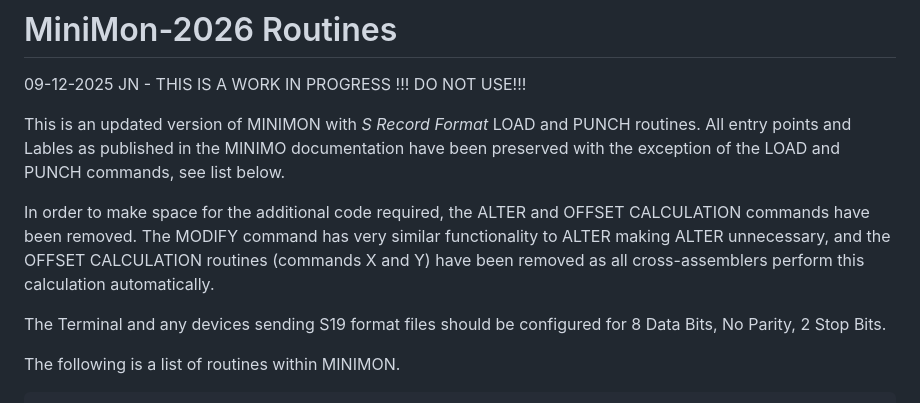
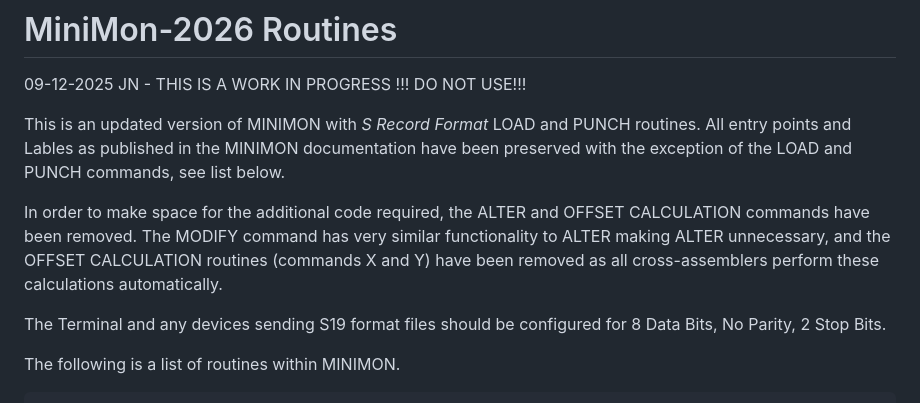
Before and after one commit to johnnewcombe/NewBear-77-68, a Markdown page: MiniMon-2026/README.md, the part around the change. GitHub-like rendering.

```diff
--- a/MiniMon-2026/README.md
+++ b/MiniMon-2026/README.md
@@ -3,11 +3,11 @@
 09-12-2025 JN - THIS IS A WORK IN PROGRESS !!! DO NOT USE!!!
 
 This is an updated version of MINIMON with *S Record Format* LOAD and PUNCH routines. All entry points and Lables as published in
-the MINIMO documentation have been preserved with the exception of the LOAD and PUNCH commands, see list below.
+the MINIMON documentation have been preserved with the exception of the LOAD and PUNCH commands, see list below.
 
 In order to make space for the additional code required, the ALTER and OFFSET CALCULATION commands have been removed.
 The MODIFY command has very similar functionality to ALTER making ALTER unnecessary, and the OFFSET CALCULATION routines
-(commands X and Y) have been removed as all cross-assemblers perform this calculation automatically.
+(commands X and Y) have been removed as all cross-assemblers perform these calculations automatically.
 
 The Terminal and any devices sending S19 format files should be configured for 8 Data Bits, No Parity, 2 Stop Bits.
 
```
